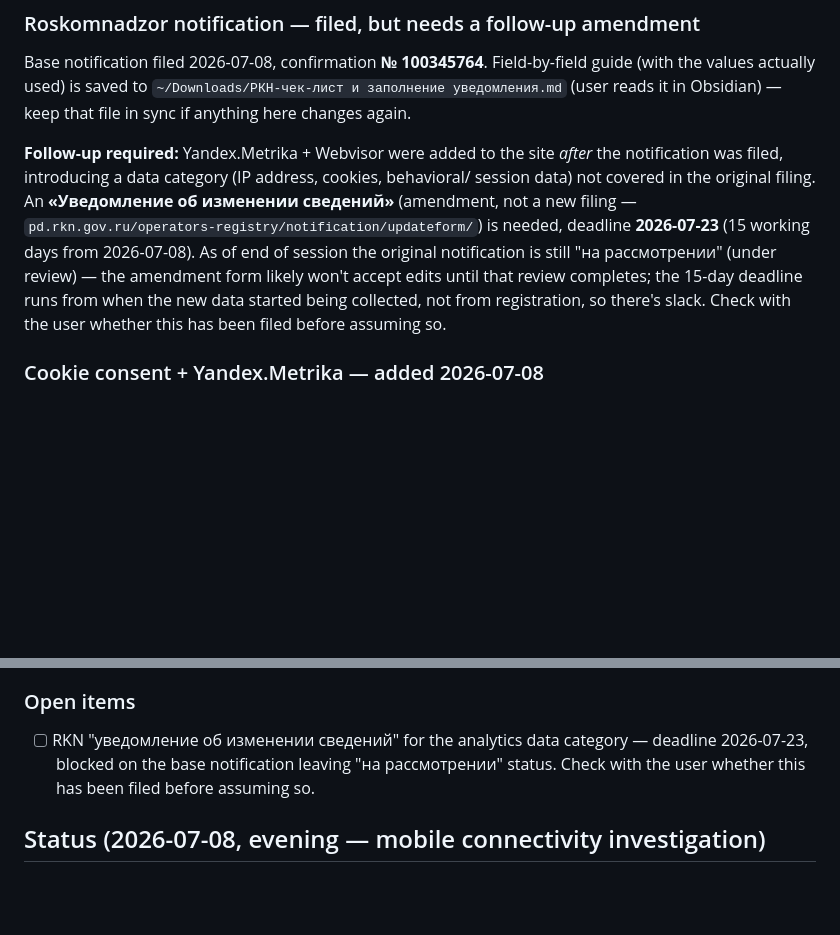
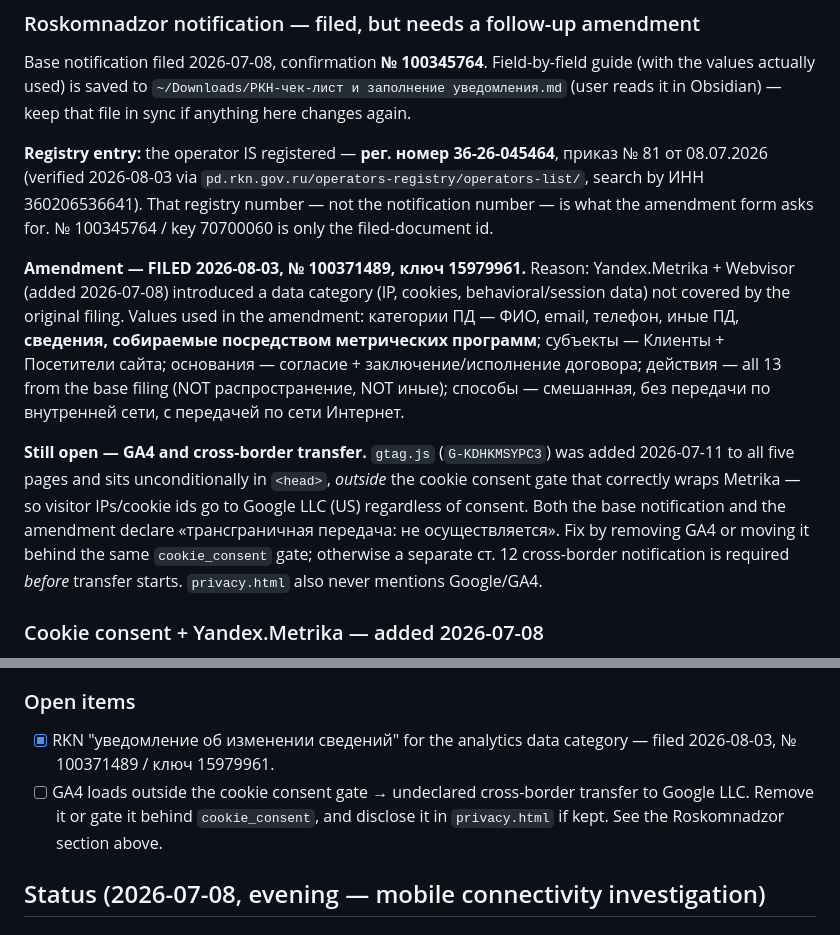
Before and after one commit to sergeynasyrov13-boop/sergeynasyrow-site, a Markdown page: CLAUDE.md, 2 parts joined by grey strips. GitHub-like rendering; blank space fills up the shorter version.

Commit message:
Log the filed RKN amendment and the open GA4 cross-border issue
Amendment № 100371489 filed 2026-08-03 covering the analytics data
category. Records the registry number (36-26-045464) the update form
actually asks for, and the values used, so a future amendment matches.

GA4 sits outside the cookie consent gate that wraps Metrika, sending
visitor data to Google LLC while both filings declare no cross-border
transfer — tracked as an open item.

Co-Authored-By: Claude Opus 5 <noreply@anthropic.com>

```diff
--- a/CLAUDE.md
+++ b/CLAUDE.md
@@ -146,15 +146,26 @@ Base notification filed 2026-07-08, confirmation **№ 100345764**. Field-by-fie
 `~/Downloads/РКН-чек-лист и заполнение уведомления.md` (user reads it in Obsidian) —
 keep that file in sync if anything here changes again.
 
-**Follow-up required:** Yandex.Metrika + Webvisor were added to the site *after* the
-notification was filed, introducing a data category (IP address, cookies, behavioral/
-session data) not covered in the original filing. An **«Уведомление об изменении
-сведений»** (amendment, not a new filing — `pd.rkn.gov.ru/operators-registry/notification/updateform/`)
-is needed, deadline **2026-07-23** (15 working days from 2026-07-08). As of end of
-session the original notification is still "на рассмотрении" (under review) — the
-amendment form likely won't accept edits until that review completes; the 15-day
-deadline runs from when the new data started being collected, not from registration, so
-there's slack. Check with the user whether this has been filed before assuming so.
+**Registry entry:** the operator IS registered — **рег. номер 36-26-045464**, приказ
+№ 81 от 08.07.2026 (verified 2026-08-03 via `pd.rkn.gov.ru/operators-registry/operators-list/`,
+search by ИНН 360206536641). That registry number — not the notification number — is what
+the amendment form asks for. № 100345764 / key 70700060 is only the filed-document id.
+
+**Amendment — FILED 2026-08-03, № 100371489, ключ 15979961.** Reason: Yandex.Metrika +
+Webvisor (added 2026-07-08) introduced a data category (IP, cookies, behavioral/session
+data) not covered by the original filing. Values used in the amendment: категории ПД —
+ФИО, email, телефон, иные ПД, **сведения, собираемые посредством метрических программ**;
+субъекты — Клиенты + Посетители сайта; основания — согласие + заключение/исполнение
+договора; действия — all 13 from the base filing (NOT распространение, NOT иные);
+способы — смешанная, без передачи по внутренней сети, с передачей по сети Интернет.
+
+**Still open — GA4 and cross-border transfer.** `gtag.js` (`G-KDHKMSYPC3`) was added
+2026-07-11 to all five pages and sits unconditionally in `<head>`, *outside* the cookie
+consent gate that correctly wraps Metrika — so visitor IPs/cookie ids go to Google LLC
+(US) regardless of consent. Both the base notification and the amendment declare
+«трансграничная передача: не осуществляется». Fix by removing GA4 or moving it behind
+the same `cookie_consent` gate; otherwise a separate ст. 12 cross-border notification is
+required *before* transfer starts. `privacy.html` also never mentions Google/GA4.
 
 ### Cookie consent + Yandex.Metrika — added 2026-07-08
 `index.html` now has a cookie-banner (`#cookieBanner`, bottom-fixed, dark card matching
@@ -236,9 +247,11 @@ this on your own initiative** — it's a settled decision, not an oversight.
   to the next word rather than leaving them to risk dangling at a line end.
 
 ### Open items
-- [ ] RKN "уведомление об изменении сведений" for the analytics data category — deadline
-      2026-07-23, blocked on the base notification leaving "на рассмотрении" status.
-      Check with the user whether this has been filed before assuming so.
+- [x] RKN "уведомление об изменении сведений" for the analytics data category — filed
+      2026-08-03, № 100371489 / ключ 15979961.
+- [ ] GA4 loads outside the cookie consent gate → undeclared cross-border transfer to
+      Google LLC. Remove it or gate it behind `cookie_consent`, and disclose it in
+      `privacy.html` if kept. See the Roskomnadzor section above.
 
 ## Status (2026-07-08, evening — mobile connectivity investigation)
 
```
